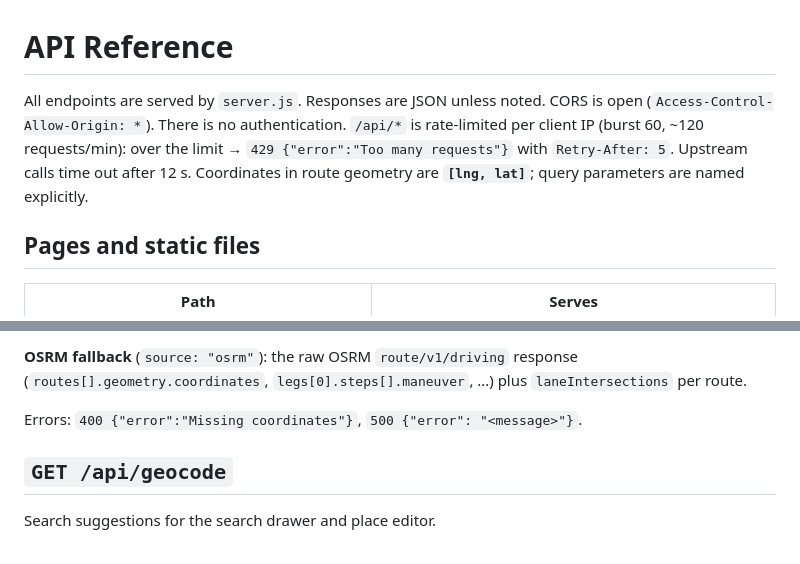
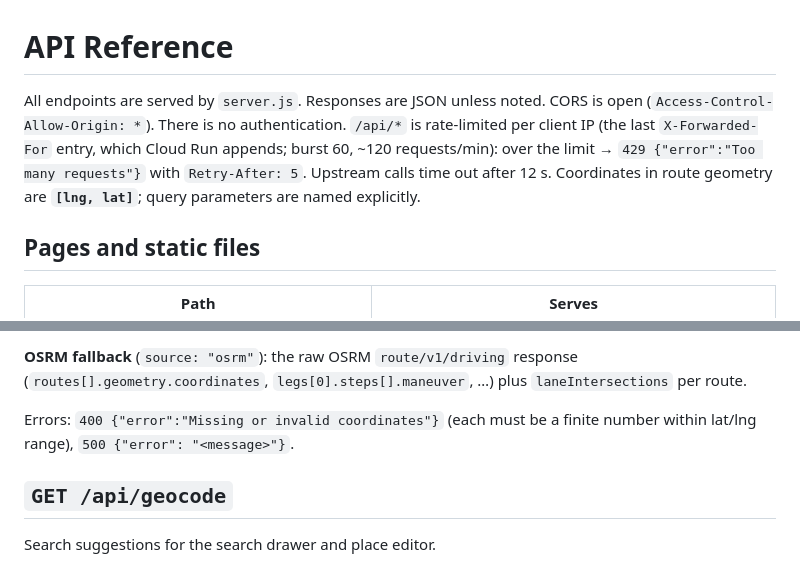
Before and after one commit to stepanssmbatyan94/tesla-navi, a Markdown page: docs/API.md, 2 parts joined by grey strips. Drawn GitHub-style.

Commit message:
docs: route coordinate validation, 200 m camera window, rate-limit client IP

```diff
--- a/docs/API.md
+++ b/docs/API.md
@@ -1,6 +1,6 @@
 # API Reference
 
-All endpoints are served by `server.js`. Responses are JSON unless noted. CORS is open (`Access-Control-Allow-Origin: *`). There is no authentication. `/api/*` is rate-limited per client IP (burst 60, ~120 requests/min): over the limit → `429 {"error":"Too many requests"}` with `Retry-After: 5`. Upstream calls time out after 12 s. Coordinates in route geometry are **`[lng, lat]`**; query parameters are named explicitly.
+All endpoints are served by `server.js`. Responses are JSON unless noted. CORS is open (`Access-Control-Allow-Origin: *`). There is no authentication. `/api/*` is rate-limited per client IP (the last `X-Forwarded-For` entry, which Cloud Run appends; burst 60, ~120 requests/min): over the limit → `429 {"error":"Too many requests"}` with `Retry-After: 5`. Upstream calls time out after 12 s. Coordinates in route geometry are **`[lng, lat]`**; query parameters are named explicitly.
 
 ## Pages and static files
 
@@ -69,7 +69,7 @@ Builds driving routes.
 
 **OSRM fallback** (`source: "osrm"`): the raw OSRM `route/v1/driving` response (`routes[].geometry.coordinates`, `legs[0].steps[].maneuver`, …) plus `laneIntersections` per route.
 
-Errors: `400 {"error":"Missing coordinates"}`, `500 {"error": "<message>"}`.
+Errors: `400 {"error":"Missing or invalid coordinates"}` (each must be a finite number within lat/lng range), `500 {"error": "<message>"}`.
 
 ## `GET /api/geocode`
 
```
Also changed, not shown: docs/ARCHITECTURE.md (+2 -2 lines).
